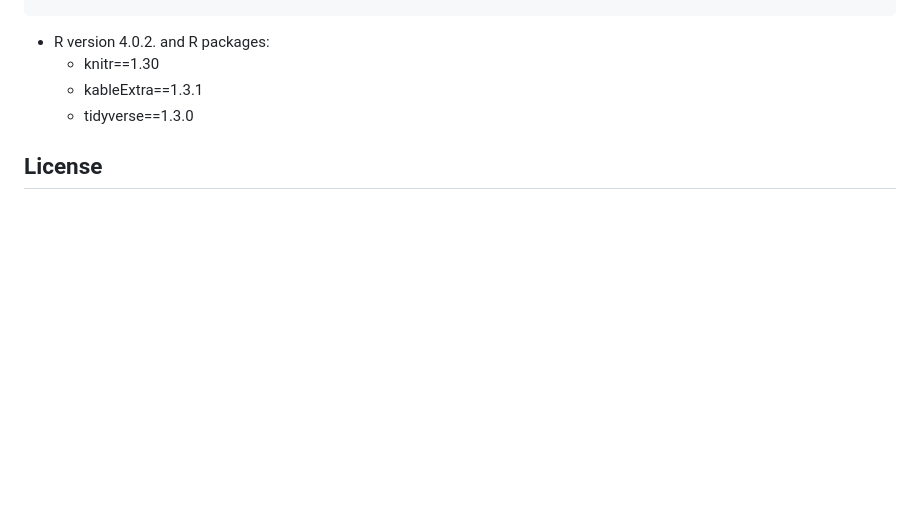
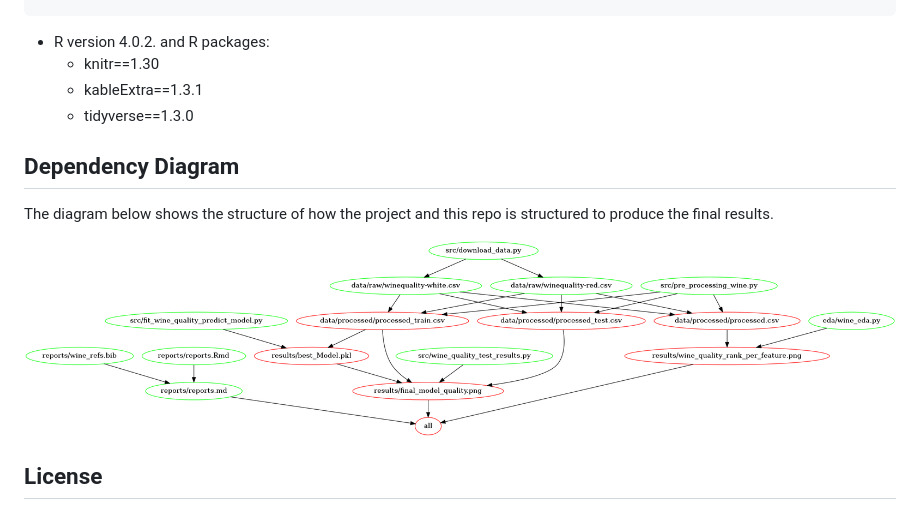
Before and after one commit to UBC-MDS/Wine_Quality_Predictor, a Markdown page: README.md, the part around the change. Rendered like a GitHub page; pictures changed too: Makefile.png (added); blank space fills up the shorter version.

Commit message:
Add dependency diagram to README, edit gitignore to ignore .Rhistory

```diff
--- a/README.md
+++ b/README.md
@@ -60,6 +60,14 @@ conda activate wine_env
      - tidyverse==1.3.0
 
 
+## Dependency Diagram
+
+The diagram below shows the structure of how the project and this repo is structured to produce the final results.
+
+![](Makefile.png)
+
+
+
 ## License
 
 The Wine Quality Predictor materials here are licensed under the
```
Also changed, not shown: 3 other files.
